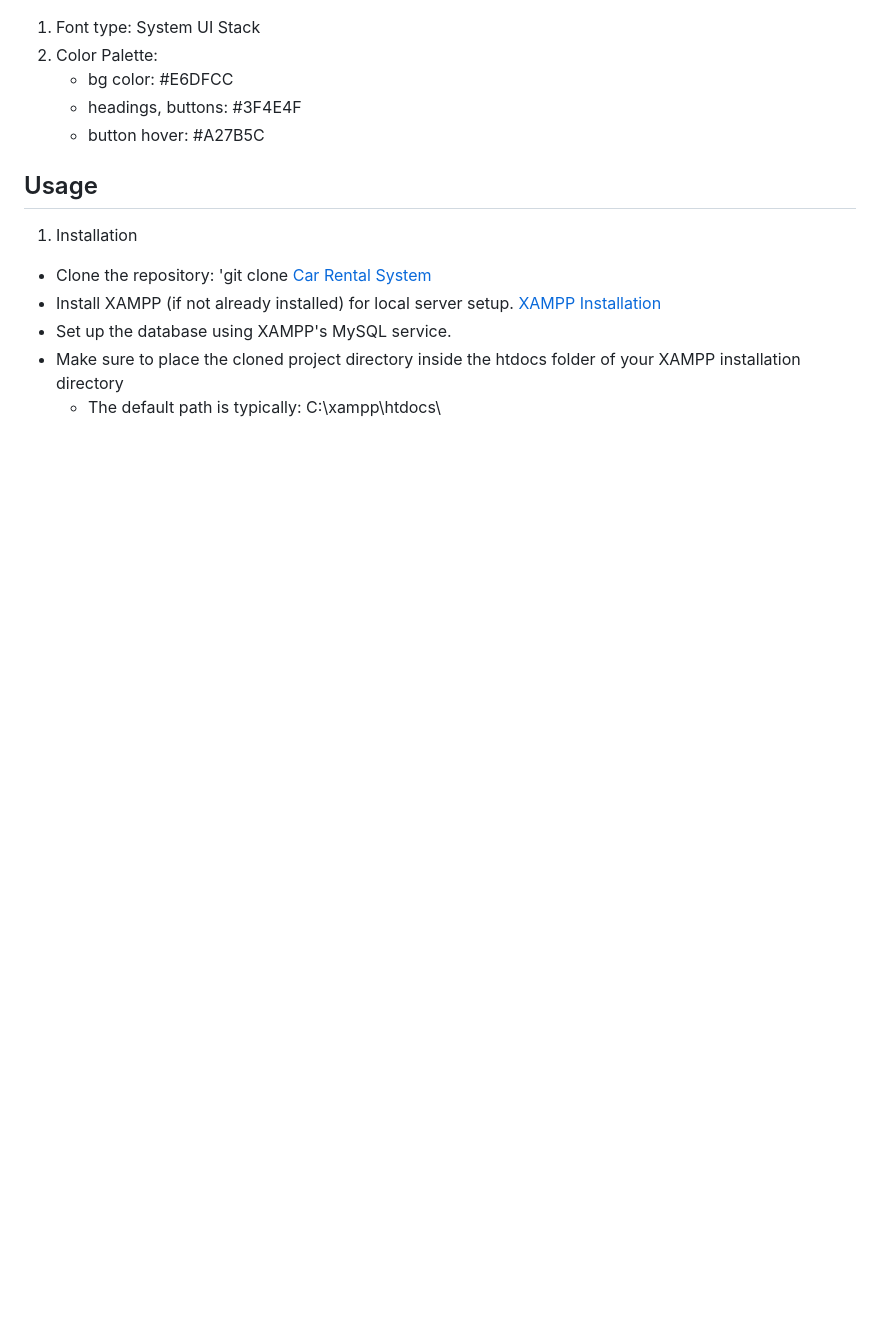
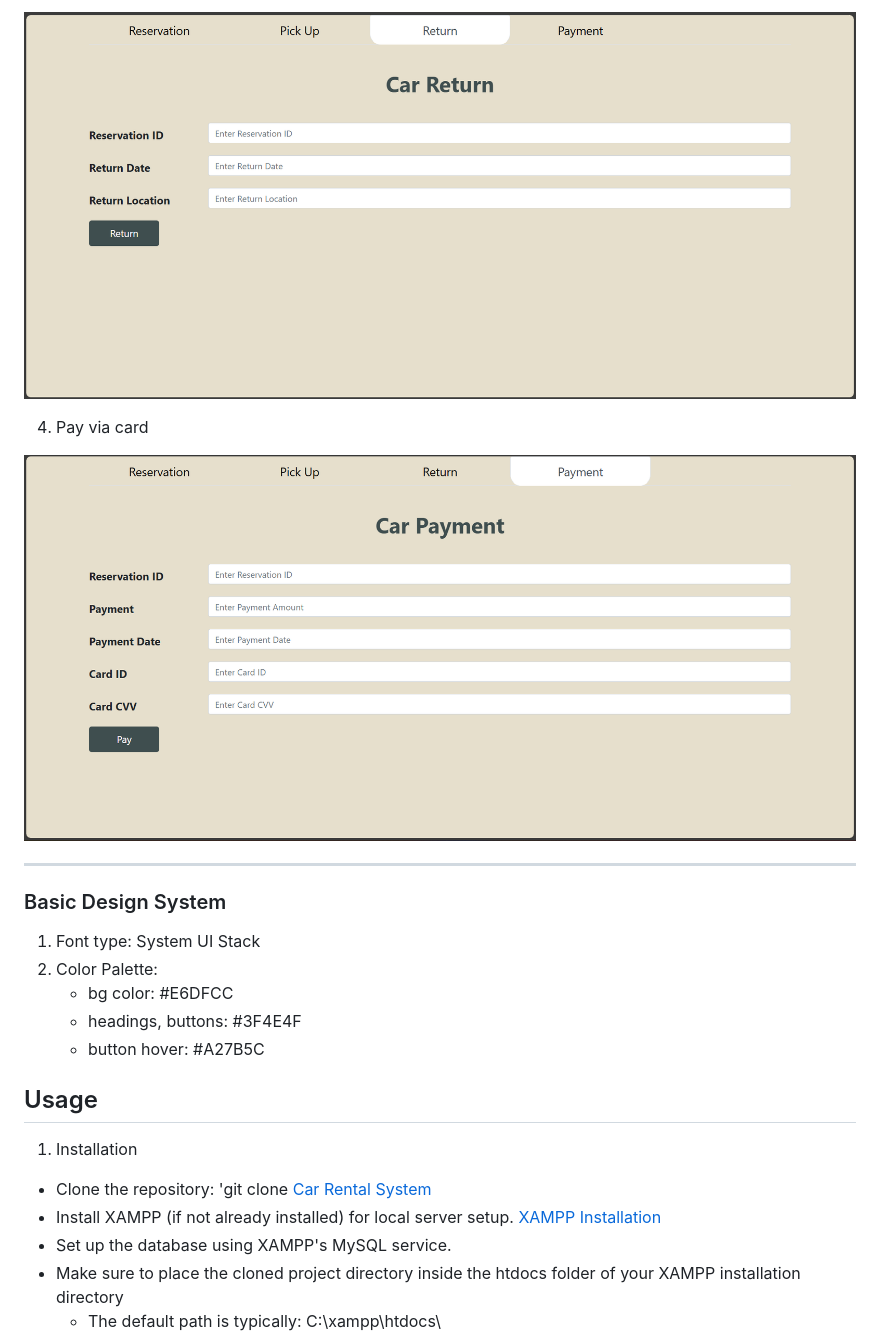
Before and after one commit to Asmaa-Ghanem/Car-Rental-System, a Markdown page: README.md, the part around the change printed below. Drawn GitHub-style; pictures changed too: readme-assets/res3.png (added), readme-assets/res4.png (added); blank space fills up the shorter version.

```diff
--- a/README.md
+++ b/README.md
@@ -74,3 +103,12 @@ Example
+![res3](readme-assets/res3.png)
+
+4. Pay via card
+
+![res4](readme-assets/res4.png)
+
+--------------------------------
+
+### Basic Design System
 1. Font type: System UI Stack
 2. Color Palette:
     - bg color: #E6DFCC
```
Also changed, not shown: other parts of README.md (+34 -5 lines), readme-assets/res1.png (added), readme-assets/res2.png (added), readme-assets/search.png (added), 1 other file.
